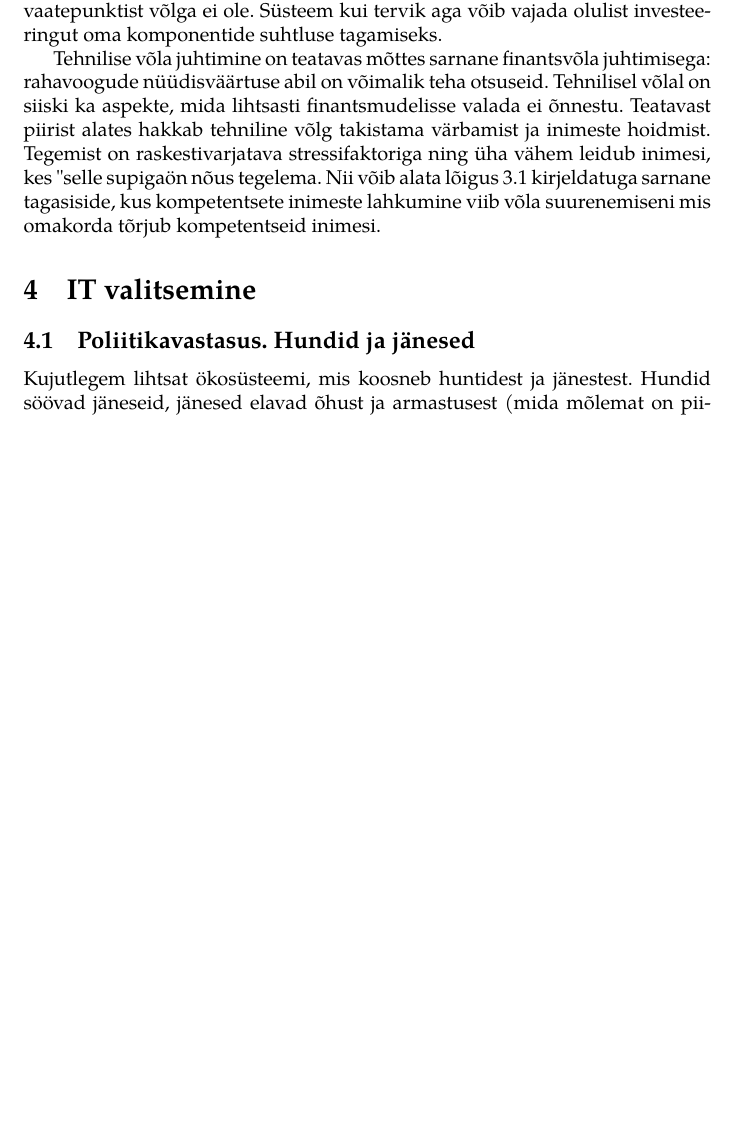
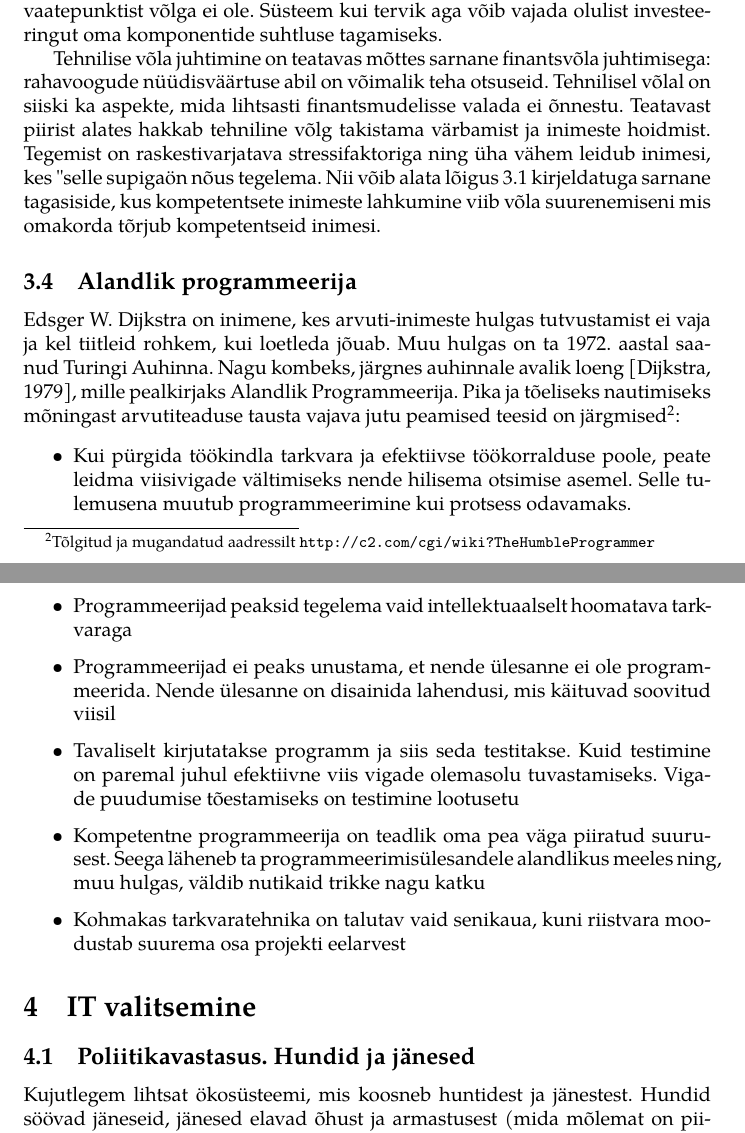
Before and after one commit to andreskytt/it_strateegia, a LaTeX document (slides_remarks_bibliography.tex): part of page 8 of 23 before the commit and two parts of pages 9 and 10 of 25 after it, the two joined at a grey line, cut so that both start at the same text, the shorter picture padded with empty space. Compiled offline with pdfLaTeX.

Commit message:
Humble Programmer viide ja kokkuvõte lisatud

```diff
--- a/slides_remarks_bibliography.tex
+++ b/slides_remarks_bibliography.tex
@@ -189,6 +189,18 @@ On kriitiline, et tellija saaks aru oma tegevuse tagajärgedest. Mis, arvestades
 Tehnilise võla oluline aspekt on seotud süsteemi piiride küsimusega. Kuna tehniline võlg on seotud konkreetse süsteemiga kuid, definitsiooni järgi, on süsteemi piirid alati suvalised, võib rääkida tehnilise võla skoobist. On võimalik olukord, kus lokaalsete optimumide saavutamise läbi võetakse süsteemi kui terviku suhtes tehnilist võlga. Näiteks võib ehitada kõik süsteemid tähtajaks kuid mitte arvestades teiste süsteemi osade integratsioonivajadusi. Üksiku süsteemi vaatepunktist võlga ei ole. Süsteem kui tervik aga võib vajada olulist investeeringut oma komponentide suhtluse tagamiseks.
 
 Tehnilise võla juhtimine on teatavas mõttes sarnane finantsvõla juhtimisega: rahavoogude nüüdisväärtuse abil on võimalik teha otsuseid. Tehnilisel võlal on siiski ka aspekte, mida lihtsasti finantsmudelisse valada ei õnnestu. Teatavast piirist alates hakkab tehniline võlg takistama värbamist ja inimeste hoidmist. Tegemist on raskestivarjatava stressifaktoriga ning üha vähem leidub inimesi, kes "selle supiga" on nõus tegelema. Nii võib alata lõigus \ref{sec:kokkuhoid} kirjeldatuga sarnane tagasiside, kus kompetentsete inimeste lahkumine viib võla suurenemiseni mis omakorda tõrjub kompetentseid inimesi.
+
+\subsection{Alandlik programmeerija}
+\label{humble}
+Edsger W. Dijkstra on inimene, kes arvuti-inimeste hulgas tutvustamist ei vaja ja kel tiitleid rohkem, kui loetleda jõuab. Muu hulgas on ta 1972. aastal saanud Turingi Auhinna. Nagu kombeks, järgnes auhinnale avalik loeng \citep{yourdon1979classics}, mille pealkirjaks Alandlik Programmeerija. Pika ja tõeliseks nautimiseks mõningast arvutiteaduse tausta vajava jutu peamised teesid on järgmised\footnote{Tõlgitud ja mugandatud aadressilt \url{http://c2.com/cgi/wiki?TheHumbleProgrammer}}:
+\begin{itemize}
+	\item Kui pürgida töökindla tarkvara ja efektiivse töökorralduse poole, peate leidma viisivigade vältimiseks nende hilisema otsimise asemel. Selle tulemusena muutub programmeerimine kui protsess odavamaks.
+	\item Programmeerijad peaksid tegelema vaid intellektuaalselt hoomatava tarkvaraga
+	\item Programmeerijad ei peaks unustama, et nende ülesanne ei ole programmeerida. Nende ülesanne on disainida lahendusi, mis käituvad soovitud viisil
+	\item Tavaliselt kirjutatakse programm ja siis seda testitakse. Kuid testimine on paremal juhul efektiivne viis vigade olemasolu tuvastamiseks. Vigade puudumise  tõestamiseks on testimine lootusetu
+	\item Kompetentne programmeerija on teadlik oma pea väga piiratud suurusest. Seega läheneb ta programmeerimisülesandele alandlikus meeles ning, muu hulgas, väldib nutikaid trikke nagu katku
+	\item Kohmakas tarkvaratehnika on talutav vaid senikaua, kuni riistvara moodustab suurema osa projekti eelarvest
+\end{itemize}
 
 \section{IT valitsemine}
 \subsection{Poliitikavastasus. Hundid ja jänesed}
```
Also changed, not shown: it_strateegia.bib (+13 -1 lines), slides_remarks_bibliography.tex (2 more changed lines).
